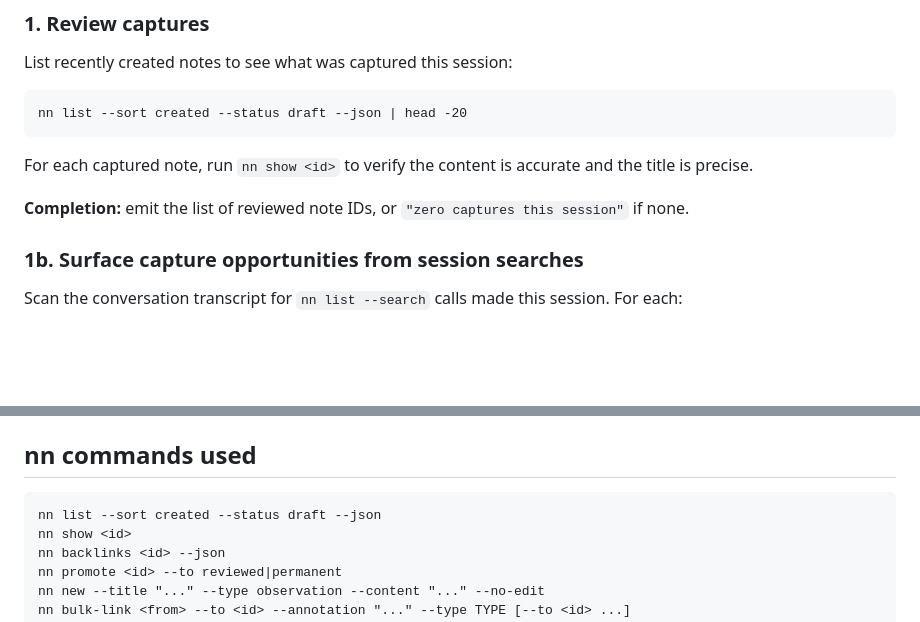
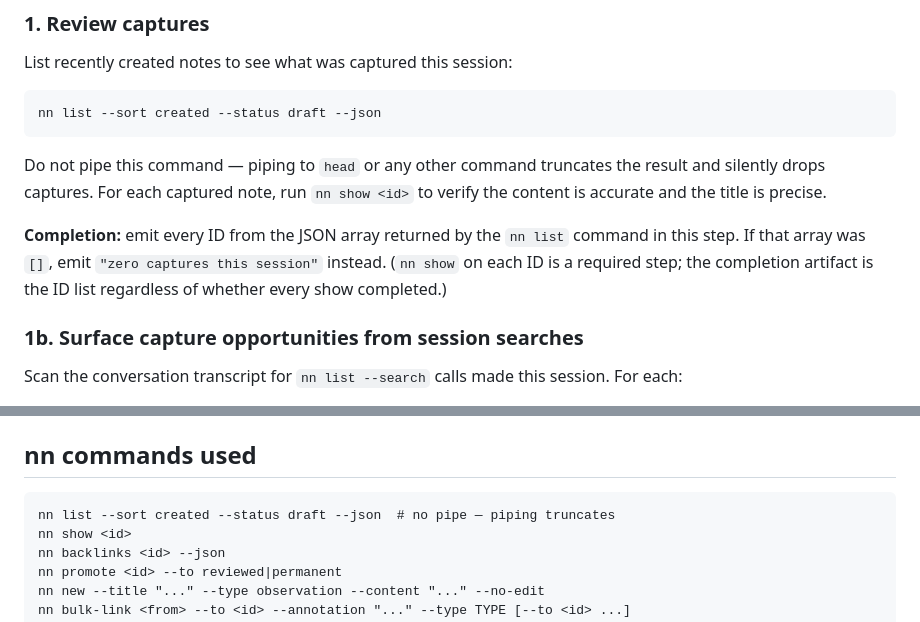
Before and after one commit to jaresty/nn, a Markdown page: skills/nn-session-debrief/SKILL.md, 2 parts joined by grey strips. GitHub-like rendering; blank space fills up the shorter version.

Commit message:
fix(nn-session-debrief): remove head pipe, anchor zero-captures to empty JSON array
Co-Authored-By: Claude Sonnet 4.6 <noreply@anthropic.com>

````diff
--- a/skills/nn-session-debrief/SKILL.md
+++ b/skills/nn-session-debrief/SKILL.md
@@ -60,12 +60,12 @@ Invoke with `--weekly` for a broader review pass:
 List recently created notes to see what was captured this session:
 
 ```
-nn list --sort created --status draft --json | head -20
+nn list --sort created --status draft --json
 ```
 
-For each captured note, run `nn show <id>` to verify the content is accurate and the title is precise.
+Do not pipe this command — piping to `head` or any other command truncates the result and silently drops captures. For each captured note, run `nn show <id>` to verify the content is accurate and the title is precise.
 
-**Completion:** emit the list of reviewed note IDs, or `"zero captures this session"` if none.
+**Completion:** emit every ID from the JSON array returned by the `nn list` command in this step. If that array was `[]`, emit `"zero captures this session"` instead. (`nn show` on each ID is a required step; the completion artifact is the ID list regardless of whether every show completed.)
 
 ### 1b. Surface capture opportunities from session searches
 
@@ -316,7 +316,7 @@ nn bulk-link <summary-id> \
 ## nn commands used
 
 ```
-nn list --sort created --status draft --json
+nn list --sort created --status draft --json  # no pipe — piping truncates
 nn show <id>
 nn backlinks <id> --json
 nn promote <id> --to reviewed|permanent
````
